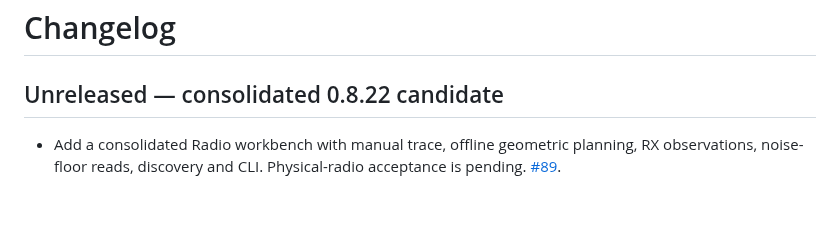
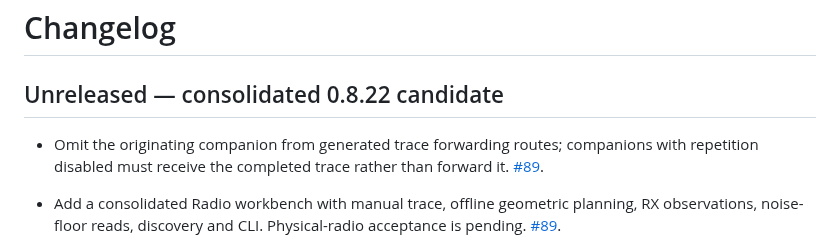
Before and after one commit to njsnowman/nightlink, a Markdown page: CHANGELOG.md, the part around the change. Rendered like a GitHub page; blank space fills up the shorter version.

```diff
--- a/CHANGELOG.md
+++ b/CHANGELOG.md
@@ -1,6 +1,8 @@
 # Changelog
 
 ## Unreleased — consolidated 0.8.22 candidate
+
+- Omit the originating companion from generated trace forwarding routes; companions with repetition disabled must receive the completed trace rather than forward it. [#89](https://github.com/njsnowman/nightlink/issues/89).
 
 - Add a consolidated Radio workbench with manual trace, offline geometric planning, RX observations, noise-floor reads, discovery and CLI. Physical-radio acceptance is pending. [#89](https://github.com/njsnowman/nightlink/issues/89).
 
```
Also changed, not shown: USER_GUIDE.md (+1 -1 lines), releases/0.8.22-rc.37.md (+6 -0 lines), releases/0.8.22-rc.38.md (added, +7 -0 lines), help-assets/radio-tools.png, 4 other files.
